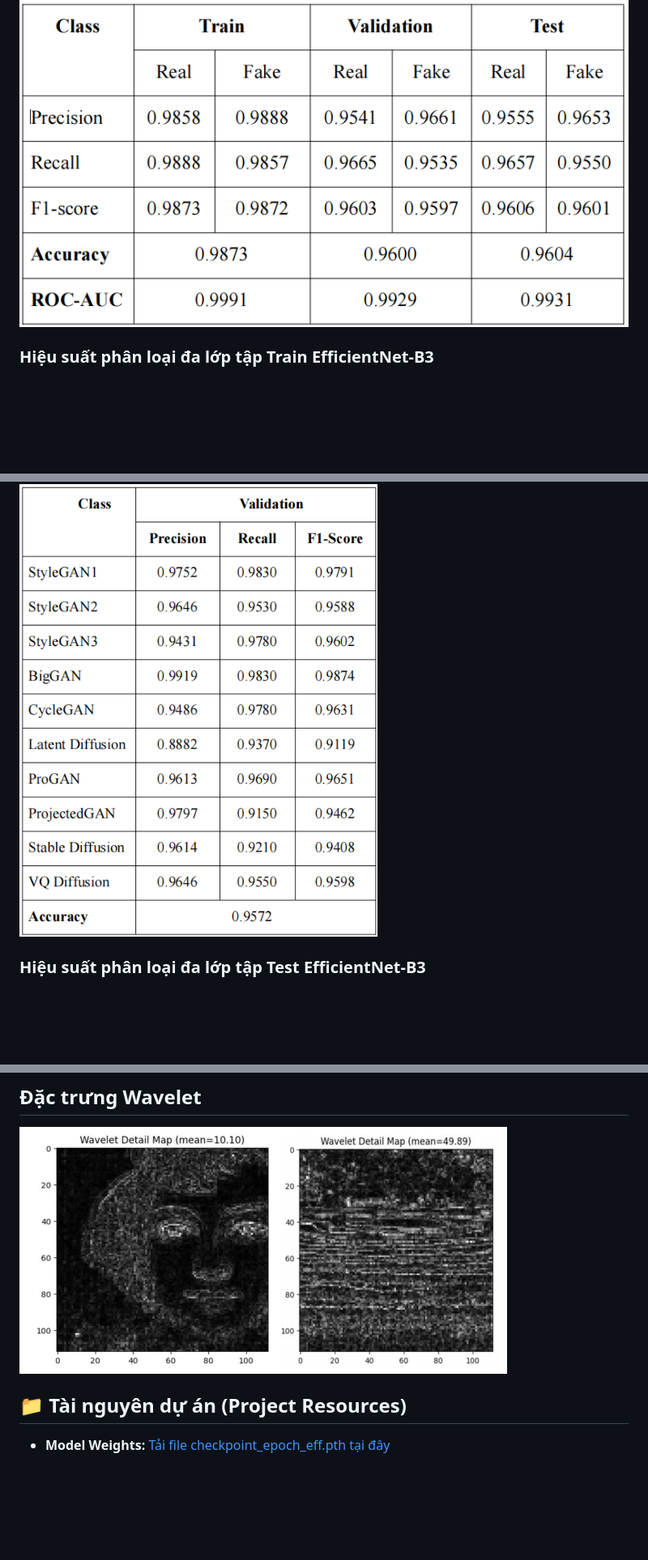
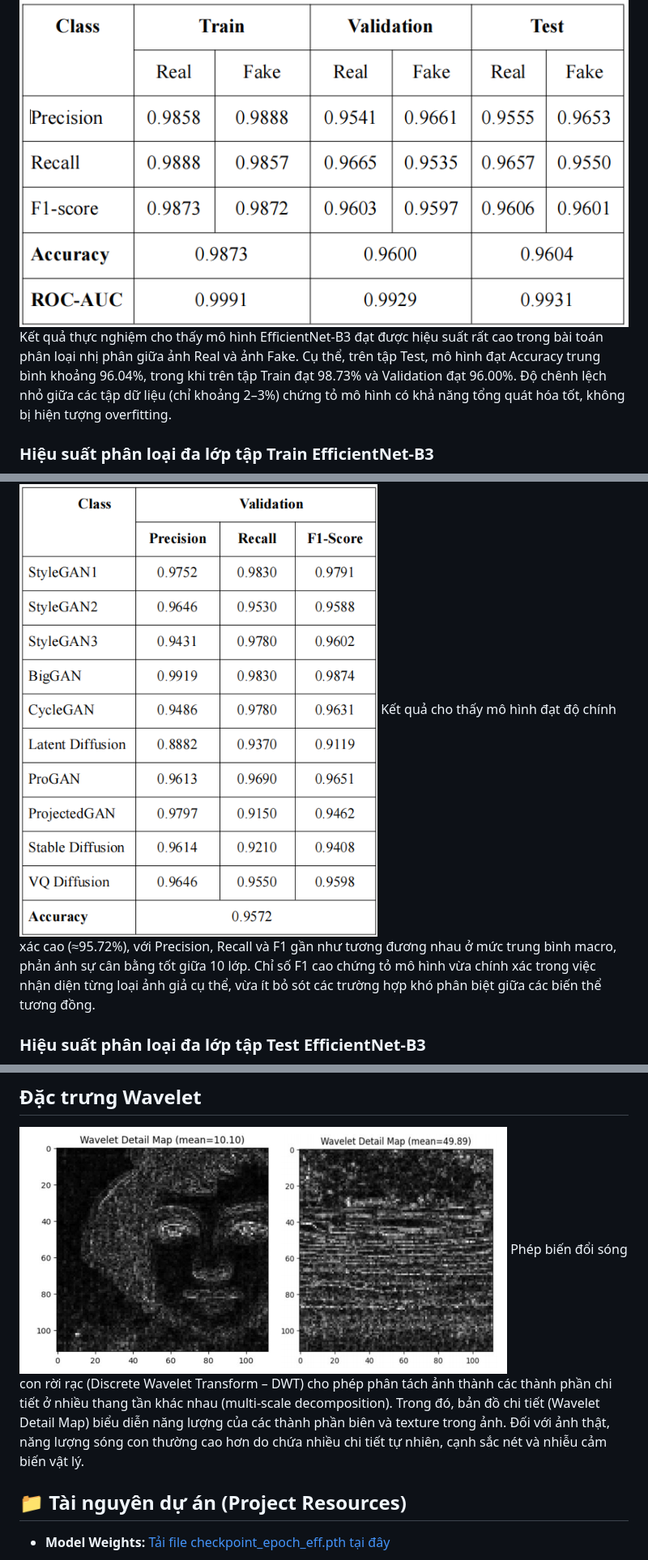
Before and after one commit to Truong-2024/deepfake-detection-ai, a Markdown page: README.md, 3 parts joined by grey strips. Shown at 81% size. Drawn GitHub-style; blank space fills up the shorter version.

```diff
--- a/README.md
+++ b/README.md
@@ -40,5 +40,6 @@ Hệ thống sử dụng phương pháp giải thích mô hình (Explainable AI)
 ## Kết quả thực nghiệm
 ### Hiệu suất phân loại nhị phân của Dual-Stream EfficientNet-B3
 ![Kết quả nhị phân](ketquathucnghiem/NhiphanEfficientNet-B3.png)
+Kết quả thực nghiệm cho thấy mô hình EfficientNet-B3 đạt được hiệu suất rất cao trong bài toán phân loại nhị phân giữa ảnh Real và ảnh Fake. Cụ thể, trên tập Test, mô hình đạt Accuracy trung bình khoảng 96.04%, trong khi trên tập Train đạt 98.73% và Validation đạt 96.00%. Độ chênh lệch nhỏ giữa các tập dữ liệu (chỉ khoảng 2–3%) chứng tỏ mô hình có khả năng tổng quát hóa tốt, không bị hiện tượng overfitting.
 ### Hiệu suất phân loại đa lớp tập Train EfficientNet-B3
 ![Kết quả đa lớp Train](ketquathucnghiem/TrainEfficientNet-B3.png)
@@ -45,4 +47,6 @@ Hệ thống sử dụng phương pháp giải thích mô hình (Explainable AI)
 ### Hiệu suất phân loại đa lớp tập Val EfficientNet-B3
 ![Kết quả đa lớp Train](ketquathucnghiem/ValidationEfficientNet-B3.png)
+Kết quả cho thấy mô hình đạt độ chính xác cao (≈95.72%), với Precision, Recall và F1 gần như tương đương nhau ở mức trung bình macro, phản ánh sự cân bằng tốt
+giữa 10 lớp. Chỉ số F1 cao chứng tỏ mô hình vừa chính xác trong việc nhận diện từng loại ảnh giả cụ thể, vừa ít bỏ sót các trường hợp khó phân biệt giữa các biến thể tương đồng.
 ### Hiệu suất phân loại đa lớp tập Test EfficientNet-B3
 ![Kết quả đa lớp Train](ketquathucnghiem/TestValidationEfficientNet-B3.png)
@@ -57,6 +64,7 @@ Hệ thống sử dụng phương pháp giải thích mô hình (Explainable AI)
 ## Đặc trưng Wavelet
 ![Kết quả Wavelet](ketquathucnghiem/Wavelet.png)
-
+Phép biến đổi sóng con rời rạc (Discrete Wavelet Transform – DWT) cho phép phân tách ảnh thành các thành phần chi tiết ở nhiều thang tần khác nhau (multi-scale
+decomposition). Trong đó, bản đồ chi tiết (Wavelet Detail Map) biểu diễn năng lượng của các thành phần biên và texture trong ảnh. Đối với ảnh thật, năng lượng sóng con thường cao hơn do chứa nhiều chi tiết tự nhiên, cạnh sắc nét và nhiễu cảm biến vật lý.
 ## 📁 Tài nguyên dự án (Project Resources)
 * **Model Weights:** [Tải file checkpoint_epoch_eff.pth tại đây](https://drive.google.com/file/d/1jey48XBsVM5ETkW4nfVAw8evInzsTkKH/view?usp=drive_link)
 
```
Also changed, not shown: other parts of README.md (+7 -3 lines).
